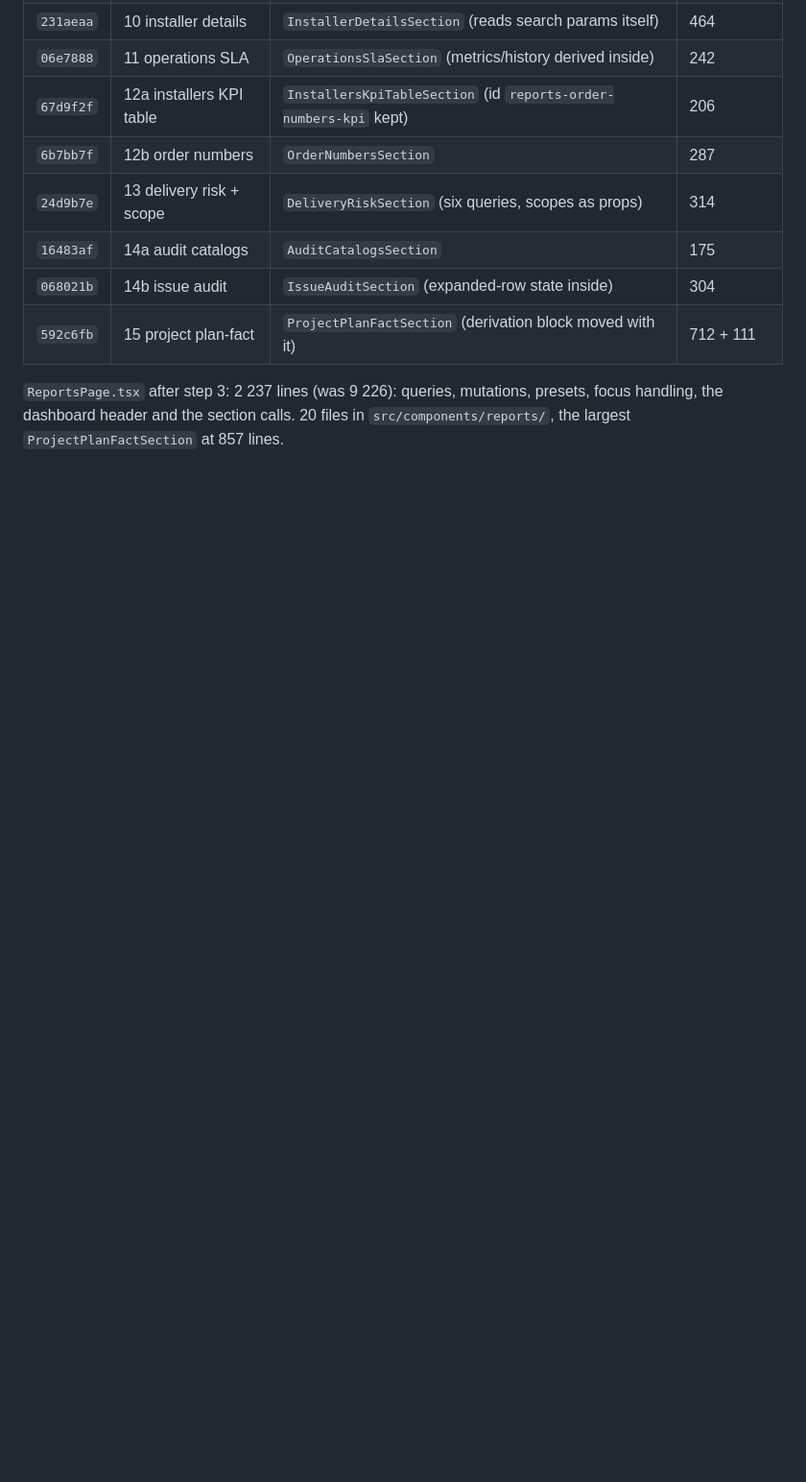
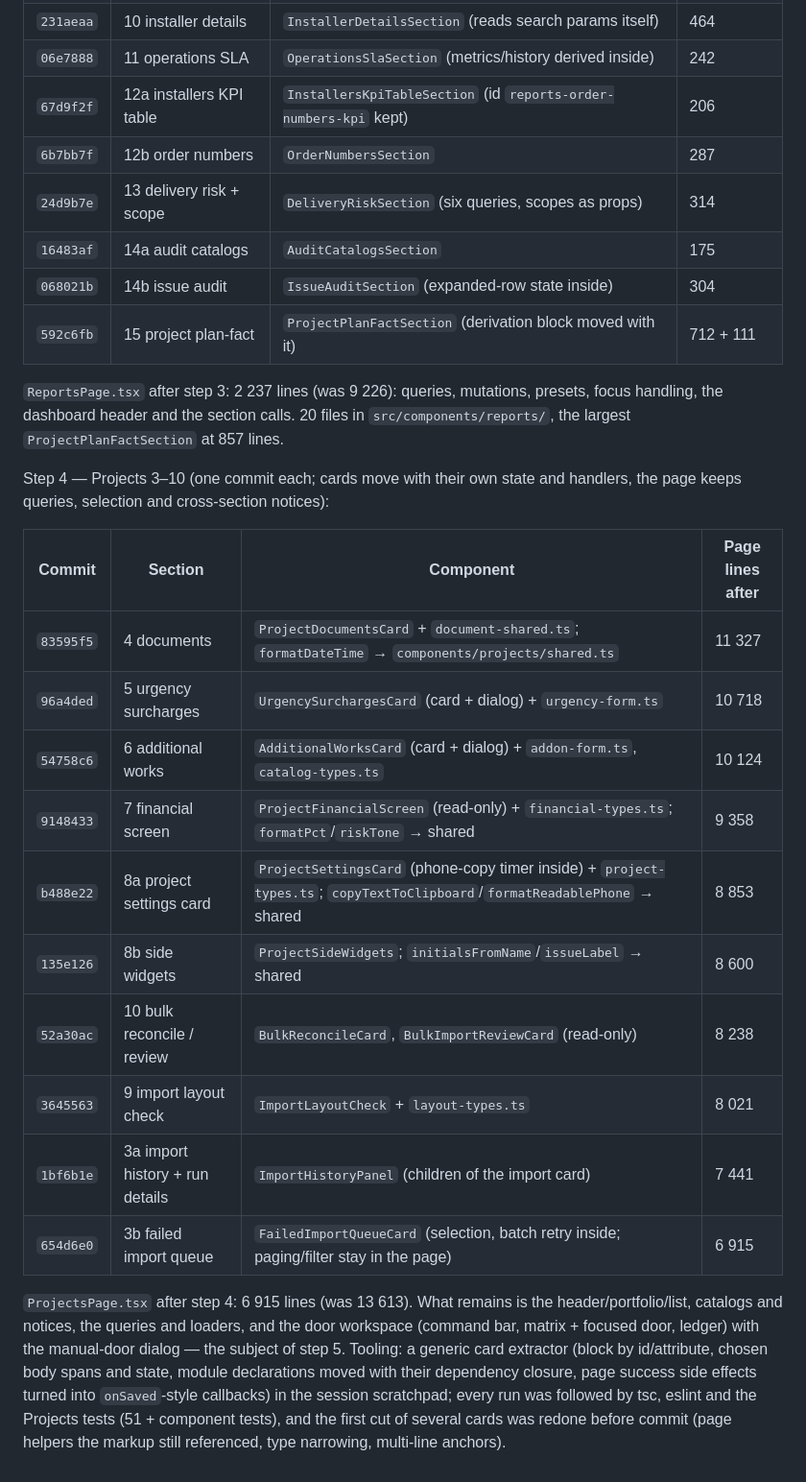
Before and after one commit to maxsav2704-design/dimax-ops-workspace, a Markdown page: acceptance/steps/2026-10-16-admin-monolith-split-plan.md, the part around the change. Shown at 96% size. Drawn GitHub-style; blank space fills up the shorter version.

Commit message:
docs: record Projects split step 4 (sections 3-10)
Co-Authored-By: Claude Fable 5.1 <noreply@anthropic.com>

```diff
--- a/acceptance/steps/2026-10-16-admin-monolith-split-plan.md
+++ b/acceptance/steps/2026-10-16-admin-monolith-split-plan.md
@@ -155,3 +155,29 @@ Step 3 — Reports sections 8–15 (one commit each, markup verbatim, same prop
 `ReportsPage.tsx` after step 3: 2 237 lines (was 9 226): queries, mutations, presets,
 focus handling, the dashboard header and the section calls. 20 files in
 `src/components/reports/`, the largest `ProjectPlanFactSection` at 857 lines.
+
+Step 4 — Projects 3–10 (one commit each; cards move with their own state and
+handlers, the page keeps queries, selection and cross-section notices):
+
+| Commit | Section | Component | Page lines after |
+|---|---|---|---|
+| `83595f5` | 4 documents | `ProjectDocumentsCard` + `document-shared.ts`; `formatDateTime` → `components/projects/shared.ts` | 11 327 |
+| `96a4ded` | 5 urgency surcharges | `UrgencySurchargesCard` (card + dialog) + `urgency-form.ts` | 10 718 |
+| `54758c6` | 6 additional works | `AdditionalWorksCard` (card + dialog) + `addon-form.ts`, `catalog-types.ts` | 10 124 |
+| `9148433` | 7 financial screen | `ProjectFinancialScreen` (read-only) + `financial-types.ts`; `formatPct`/`riskTone` → shared | 9 358 |
+| `b488e22` | 8a project settings card | `ProjectSettingsCard` (phone-copy timer inside) + `project-types.ts`; `copyTextToClipboard`/`formatReadablePhone` → shared | 8 853 |
+| `135e126` | 8b side widgets | `ProjectSideWidgets`; `initialsFromName`/`issueLabel` → shared | 8 600 |
+| `52a30ac` | 10 bulk reconcile / review | `BulkReconcileCard`, `BulkImportReviewCard` (read-only) | 8 238 |
+| `3645563` | 9 import layout check | `ImportLayoutCheck` + `layout-types.ts` | 8 021 |
+| `1bf6b1e` | 3a import history + run details | `ImportHistoryPanel` (children of the import card) | 7 441 |
+| `654d6e0` | 3b failed import queue | `FailedImportQueueCard` (selection, batch retry inside; paging/filter stay in the page) | 6 915 |
+
+`ProjectsPage.tsx` after step 4: 6 915 lines (was 13 613). What remains is the
+header/portfolio/list, catalogs and notices, the queries and loaders, and the door
+workspace (command bar, matrix + focused door, ledger) with the manual-door dialog —
+the subject of step 5. Tooling: a generic card extractor (block by id/attribute,
+chosen body spans and state, module declarations moved with their dependency
+closure, page success side effects turned into `onSaved`-style callbacks) in the
+session scratchpad; every run was followed by tsc, eslint and the Projects tests
+(51 + component tests), and the first cut of several cards was redone before commit
+(page helpers the markup still referenced, type narrowing, multi-line anchors).
```
Also changed, not shown: acceptance/steps/2026-10-15-admin-premium-pass-1.md (+1 -0 lines).
